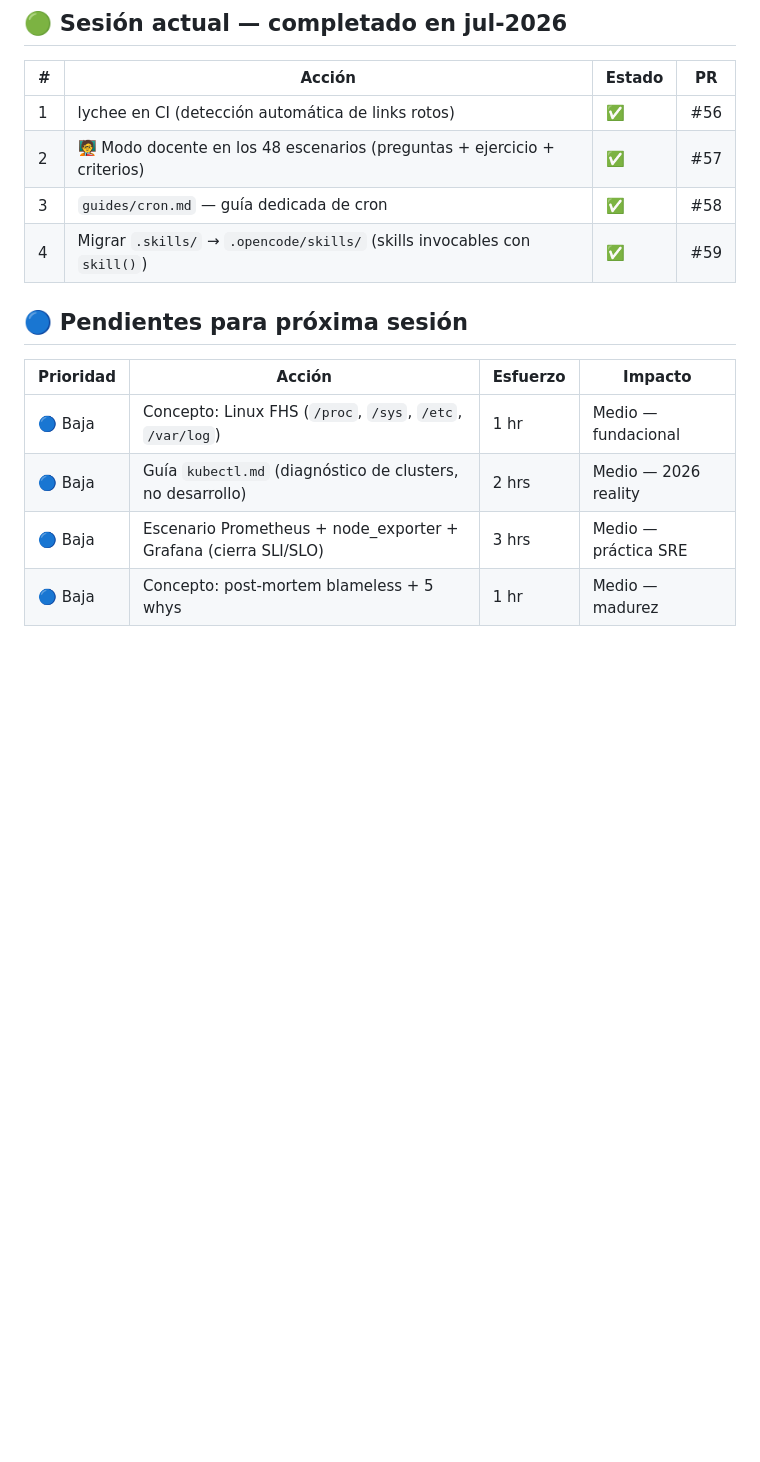
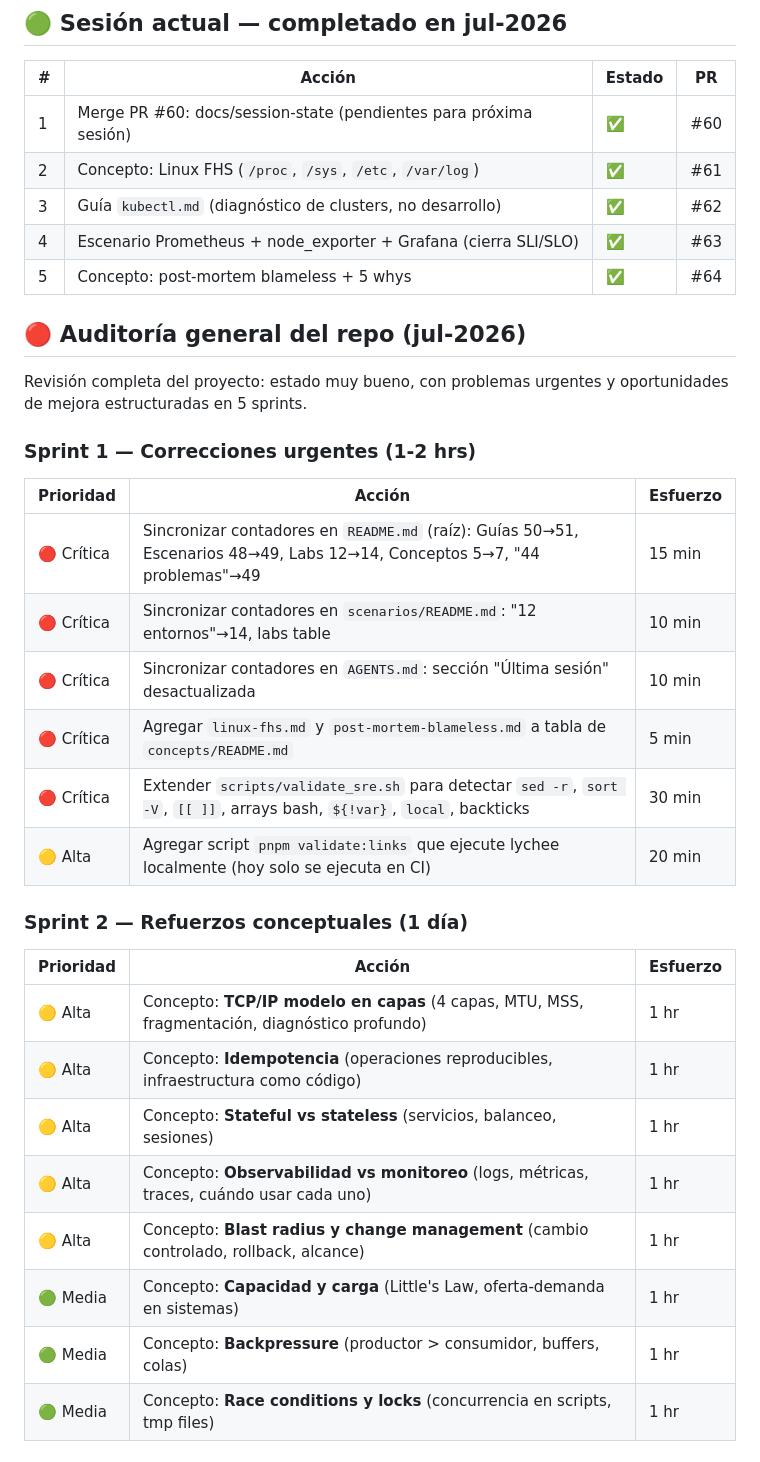
Before and after one commit to lumusitech/learning-sys-admin-guides, a Markdown page: TODO.md, the part around one of its changes. Drawn GitHub-style; blank space fills up the shorter version.

Commit message:
docs(todo): add audit findings and prioritized sprints (5 sprints)

```diff
--- a/TODO.md
+++ b/TODO.md
@@ -421,16 +421,37 @@ Fase 16 (labs Dahua) → depende de Fase 7
 
 | # | Acción | Estado | PR |
 |---|--------|--------|----|
-| 1 | lychee en CI (detección automática de links rotos) | ✅ | #56 |
-| 2 | 🧑‍🏫 Modo docente en los 48 escenarios (preguntas + ejercicio + criterios) | ✅ | #57 |
-| 3 | `guides/cron.md` — guía dedicada de cron | ✅ | #58 |
-| 4 | Migrar `.skills/` → `.opencode/skills/` (skills invocables con `skill()`) | ✅ | #59 |
+| 1 | Merge PR #60: docs/session-state (pendientes para próxima sesión) | ✅ | #60 |
+| 2 | Concepto: Linux FHS (`/proc`, `/sys`, `/etc`, `/var/log`) | ✅ | #61 |
+| 3 | Guía `kubectl.md` (diagnóstico de clusters, no desarrollo) | ✅ | #62 |
+| 4 | Escenario Prometheus + node_exporter + Grafana (cierra SLI/SLO) | ✅ | #63 |
+| 5 | Concepto: post-mortem blameless + 5 whys | ✅ | #64 |
 
-## 🔵 Pendientes para próxima sesión
+## 🔴 Auditoría general del repo (jul-2026)
 
-| Prioridad | Acción | Esfuerzo | Impacto |
-|-----------|--------|----------|---------|
-| 🔵 Baja | Concepto: Linux FHS (`/proc`, `/sys`, `/etc`, `/var/log`) | 1 hr | Medio — fundacional |
-| 🔵 Baja | Guía `kubectl.md` (diagnóstico de clusters, no desarrollo) | 2 hrs | Medio — 2026 reality |
-| 🔵 Baja | Escenario Prometheus + node_exporter + Grafana (cierra SLI/SLO) | 3 hrs | Medio — práctica SRE |
-| 🔵 Baja | Concepto: post-mortem blameless + 5 whys | 1 hr | Medio — madurez |
+Revisión completa del proyecto: estado muy bueno, con problemas urgentes y oportunidades de mejora estructuradas en 5 sprints.
+
+### Sprint 1 — Correcciones urgentes (1-2 hrs)
+
+| Prioridad | Acción | Esfuerzo |
+|-----------|--------|----------|
+| 🔴 Crítica | Sincronizar contadores en `README.md` (raíz): Guías 50→51, Escenarios 48→49, Labs 12→14, Conceptos 5→7, "44 problemas"→49 | 15 min |
+| 🔴 Crítica | Sincronizar contadores en `scenarios/README.md`: "12 entornos"→14, labs table | 10 min |
+| 🔴 Crítica | Sincronizar contadores en `AGENTS.md`: sección "Última sesión" desactualizada | 10 min |
+| 🔴 Crítica | Agregar `linux-fhs.md` y `post-mortem-blameless.md` a tabla de `concepts/README.md` | 5 min |
+| 🔴 Crítica | Extender `scripts/validate_sre.sh` para detectar `sed -r`, `sort -V`, `[[ ]]`, arrays bash, `${!var}`, `local`, backticks | 30 min |
+| 🟡 Alta | Agregar script `pnpm validate:links` que ejecute lychee localmente (hoy solo se ejecuta en CI) | 20 min |
+
+### Sprint 2 — Refuerzos conceptuales (1 día)
+
+| Prioridad | Acción | Esfuerzo |
+|-----------|--------|----------|
+| 🟡 Alta | Concepto: **TCP/IP modelo en capas** (4 capas, MTU, MSS, fragmentación, diagnóstico profundo) | 1 hr |
+| 🟡 Alta | Concepto: **Idempotencia** (operaciones reproducibles, infraestructura como código) | 1 hr |
+| 🟡 Alta | Concepto: **Stateful vs stateless** (servicios, balanceo, sesiones) | 1 hr |
+| 🟡 Alta | Concepto: **Observabilidad vs monitoreo** (logs, métricas, traces, cuándo usar cada uno) | 1 hr |
+| 🟡 Alta | Concepto: **Blast radius y change management** (cambio controlado, rollback, alcance) | 1 hr |
+| 🟢 Media | Concepto: **Capacidad y carga** (Little's Law, oferta-demanda en sistemas) | 1 hr |
+| 🟢 Media | Concepto: **Backpressure** (productor > consumidor, buffers, colas) | 1 hr |
+| 🟢 Media | Concepto: **Race conditions y locks** (concurrencia en scripts, tmp files) | 1 hr |
+
```
Also changed, not shown: other parts of TODO.md (+37 -0 lines).
